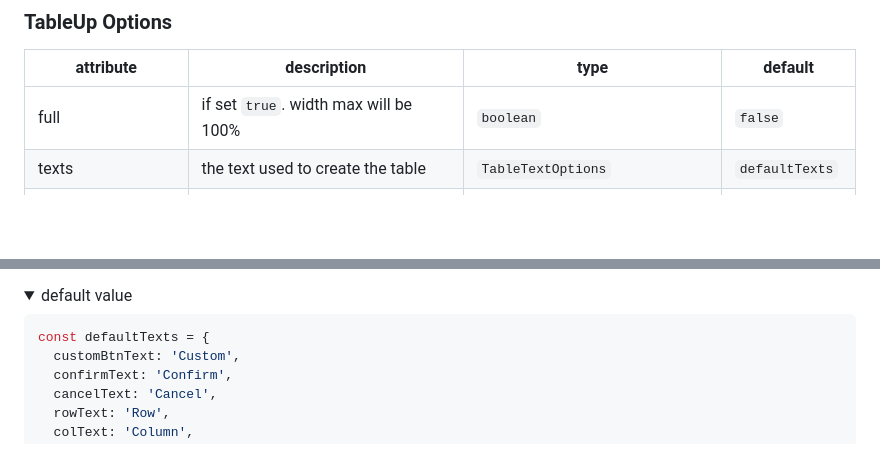
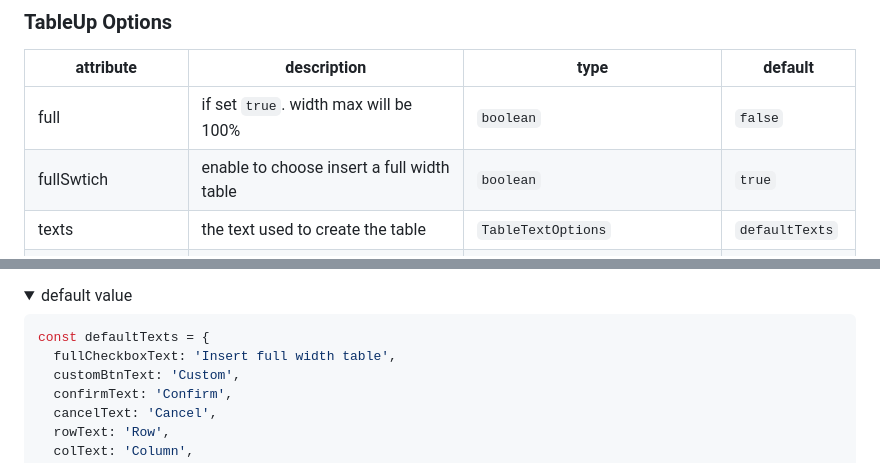
Before and after one commit to zzxming/quill-table-up, a Markdown page: README.md, 2 parts joined by grey strips. Rendered like a GitHub page; folded sections open; blank space fills up the shorter version.

Commit message:
docs: update options

````diff
--- a/README.md
+++ b/README.md
@@ -65,6 +65,7 @@ const quill = new Quill('#editor', {
 | attribute          | description                                                                                                                 | type                                                                            | default             |
 | ------------------ | --------------------------------------------------------------------------------------------------------------------------- | ------------------------------------------------------------------------------- | ------------------- |
 | full               | if set `true`. width max will be 100%                                                                                       | `boolean`                                                                       | `false`             |
+| fullSwtich         | enable to choose insert a full width table                                                                                  | `boolean`                                                                       | `true`              |
 | texts              | the text used to create the table                                                                                           | `TableTextOptions`                                                              | `defaultTexts`      |
 | customSelect       | display a custom select to custom row and column number add a table. module provides default selector `defaultCustomSelect` | `(tableModule: TableUp, picker: Picker) => Promise<HTMLElement> \| HTMLElement` | -                   |
 | customBtn          | display a custom button to custom row and column number add a table. it only when use `defaultCustomSelect` will effect     | `boolean`                                                                       | `false`             |
@@ -87,6 +88,7 @@ const quill = new Quill('#editor', {
 
 ```ts
 const defaultTexts = {
+  fullCheckboxText: 'Insert full width table',
   customBtnText: 'Custom',
   confirmText: 'Confirm',
   cancelText: 'Cancel',
````
